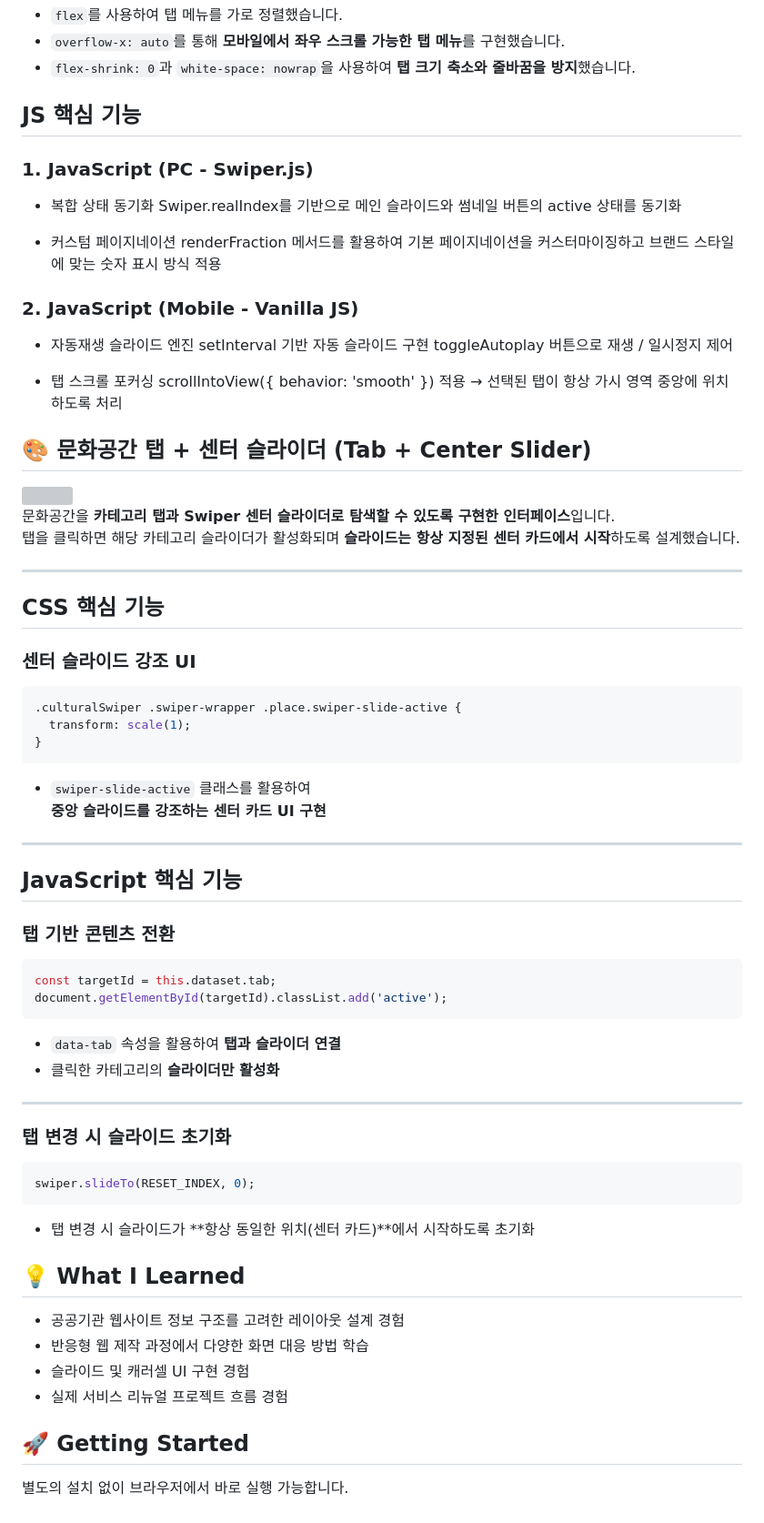
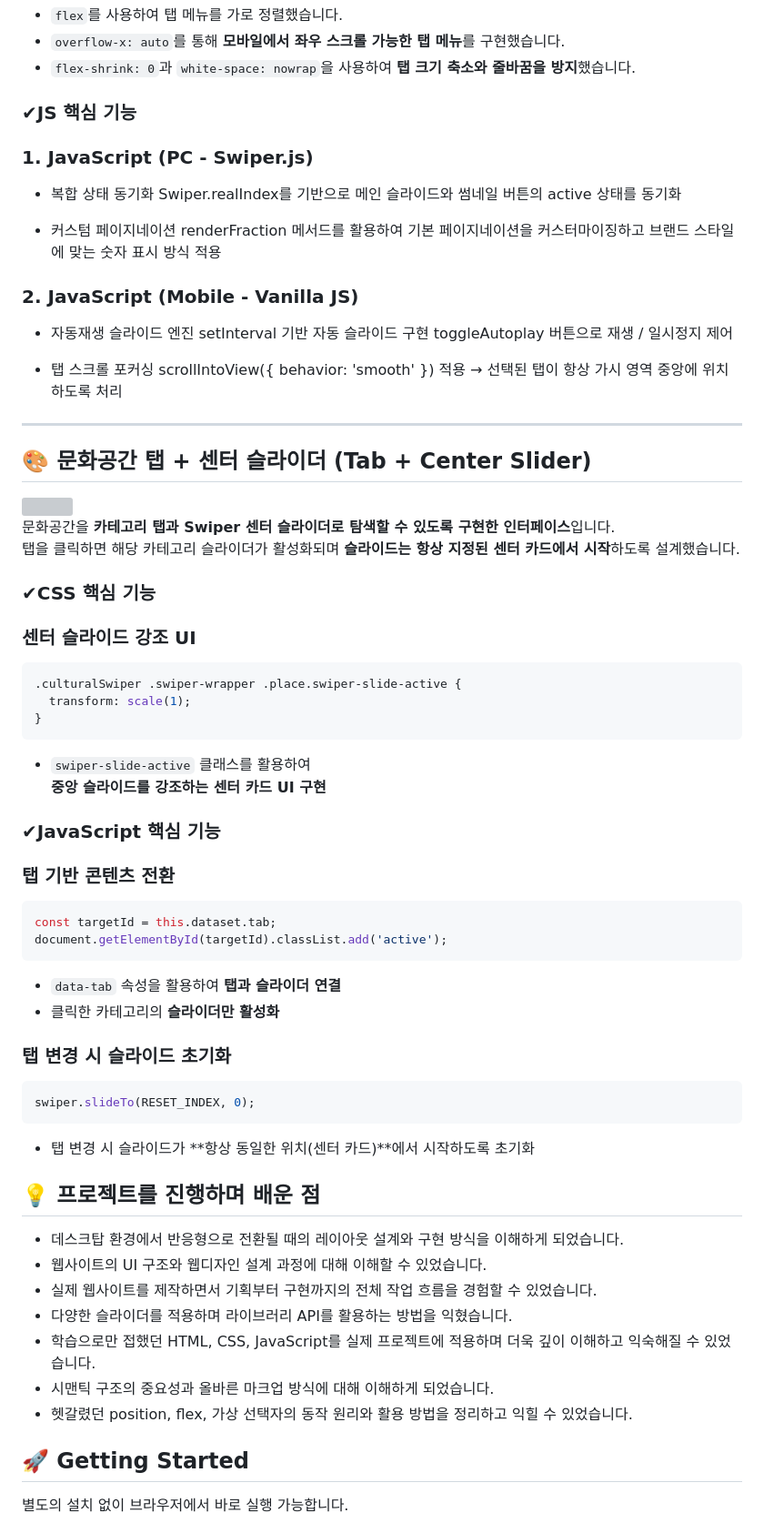
Before and after one commit to myoojin03-a11y/Hwaseong-City-Tourism-and-Culture-Foundation-Renewal-Project, a Markdown page: README.md, the part around one of its changes. Shown at 91% size. Drawn GitHub-style; grey boxes are pictures that could not be loaded.

```diff
--- a/README.md
+++ b/README.md
@@ -164,7 +157,7 @@ PC와 모바일 환경에 맞는 인터페이스를 각각 구현하여
 - `overflow-x: auto`를 통해 **모바일에서 좌우 스크롤 가능한 탭 메뉴**를 구현했습니다.
 - `flex-shrink: 0`과 `white-space: nowrap`을 사용하여 **탭 크기 축소와 줄바꿈을 방지**했습니다.
 
-## JS 핵심 기능
+### ✔JS 핵심 기능
 
 ### 1. JavaScript (PC - Swiper.js)
 
@@ -185,15 +178,16 @@ toggleAutoplay 버튼으로 재생 / 일시정지 제어
 scrollIntoView({ behavior: 'smooth' }) 적용
 → 선택된 탭이 항상 가시 영역 중앙에 위치하도록 처리
 
+---
+
 ## 🎨 문화공간 탭 + 센터 슬라이더 (Tab + Center Slider)
 <img src="https://github.com/user-attachments/assets/23326092-e7ed-4fb7-a06f-c32ef71a7b11"/>
 
 문화공간을 **카테고리 탭과 Swiper 센터 슬라이더로 탐색할 수 있도록 구현한 인터페이스**입니다.
 탭을 클릭하면 해당 카테고리 슬라이더가 활성화되며 **슬라이드는 항상 지정된 센터 카드에서 시작**하도록 설계했습니다.
 
----
 
-## CSS 핵심 기능
+### ✔CSS 핵심 기능
 
 ### 센터 슬라이드 강조 UI
 
@@ -206,9 +200,8 @@ scrollIntoView({ behavior: 'smooth' }) 적용
 - `swiper-slide-active` 클래스를 활용하여
   **중앙 슬라이드를 강조하는 센터 카드 UI 구현**
 
----
 
-## JavaScript 핵심 기능
+### ✔JavaScript 핵심 기능
 
 ### 탭 기반 콘텐츠 전환
 
@@ -220,7 +213,6 @@ document.getElementById(targetId).classList.add('active');
 - `data-tab` 속성을 활용하여 **탭과 슬라이더 연결**
 - 클릭한 카테고리의 **슬라이더만 활성화**
 
----
 
 ### 탭 변경 시 슬라이드 초기화
 
@@ -230,11 +222,15 @@ swiper.slideTo(RESET_INDEX, 0);
 
 - 탭 변경 시 슬라이드가 **항상 동일한 위치(센터 카드)**에서 시작하도록 초기화
 
-## 💡 What I Learned
-- 공공기관 웹사이트 정보 구조를 고려한 레이아웃 설계 경험
-- 반응형 웹 제작 과정에서 다양한 화면 대응 방법 학습
-- 슬라이드 및 캐러셀 UI 구현 경험
-- 실제 서비스 리뉴얼 프로젝트 흐름 경험
+
+## 💡 프로젝트를 진행하며 배운 점
+- 데스크탑 환경에서 반응형으로 전환될 때의 레이아웃 설계와 구현 방식을 이해하게 되었습니다.
+- 웹사이트의 UI 구조와 웹디자인 설계 과정에 대해 이해할 수 있었습니다.
+- 실제 웹사이트를 제작하면서 기획부터 구현까지의 전체 작업 흐름을 경험할 수 있었습니다.
+- 다양한 슬라이더를 적용하며 라이브러리 API를 활용하는 방법을 익혔습니다.
+- 학습으로만 접했던 HTML, CSS, JavaScript를 실제 프로젝트에 적용하며 더욱 깊이 이해하고 익숙해질 수 있었습니다.
+- 시맨틱 구조의 중요성과 올바른 마크업 방식에 대해 이해하게 되었습니다.
+- 헷갈렸던 position, flex, 가상 선택자의 동작 원리와 활용 방법을 정리하고 익힐 수 있었습니다.
 
 
 
```
Also changed, not shown: other parts of README.md (+18 -25 lines).
